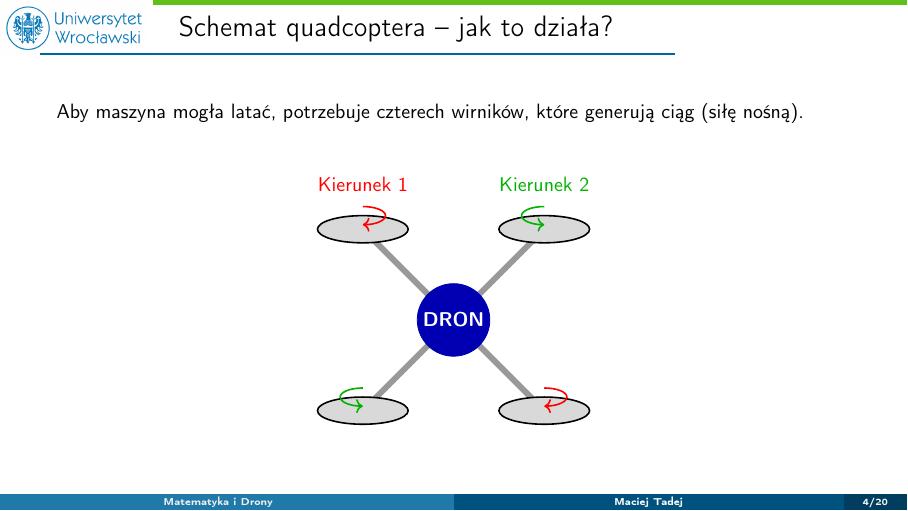
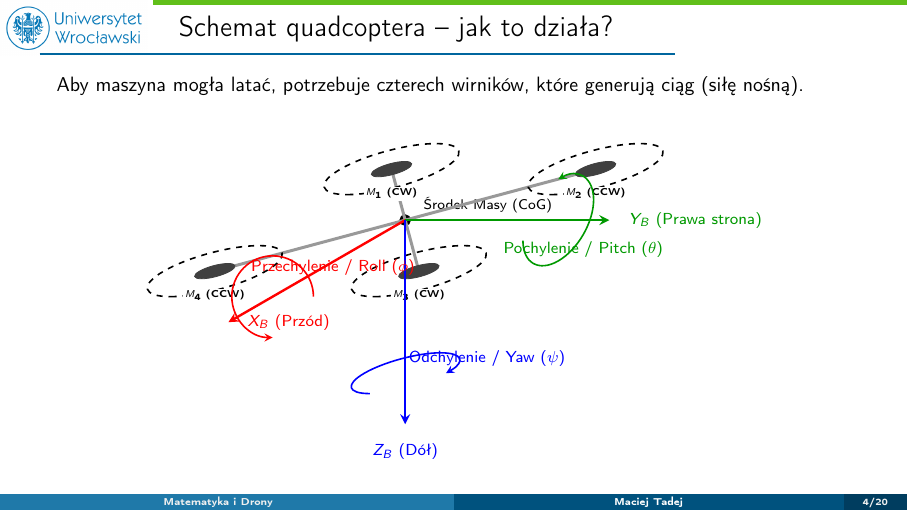
Before and after one commit to tadejow/autonomous-drones-modeling, LaTeX slides (prezentacja/main.tex, which reads prezentacja/sections/01_wstep.tex): page 4 of 20. Compiled offline with pdfLaTeX; a LaTeX package or settings file that is missing is left out.

Commit message:
style: replace simple drone diagram with 3d euler angles diagram

```diff
--- a/prezentacja/sections/01_wstep.tex
+++ b/prezentacja/sections/01_wstep.tex
@@ -23,34 +23,47 @@
     \vspace{0.5cm}
 
     \begin{center}
-    \begin{tikzpicture}[scale=0.8]
-        % Ramiona drona
-        \draw[line width=3pt, gray!80] (-2,-2) -- (2,2);
-        \draw[line width=3pt, gray!80] (-2,2) -- (2,-2);
+    \begin{tikzpicture}[x=(-150:1cm), y=(0:1cm), z=(90:1cm), scale=1.8]
 
-        % Korpus
-        \filldraw[blue!70!black] (0,0) circle (0.8cm) node[white, font=\bfseries] {DRON};
+        % Środek ciężkości (CoG)
+        \coordinate (O) at (0,0,0);
+        \filldraw[black] (O) circle (1.5pt) node[above right, xshift=2mm, font=\scriptsize] {Środek Masy (CoG)};
 
-        % Wirniki (z zaznaczeniem kierunku obrotu)
-        % Górny lewy - CW
-        \filldraw[gray!30, draw=black, thick] (-2,2) ellipse (1cm and 0.3cm);
-        \draw[->, thick, red] (-2, 2.5) arc (90:-90:0.5cm and 0.2cm);
+        % Ramiona drona (Konfiguracja X)
+        \draw[line width=1.5pt, gray!80, line cap=round] (-1,-1,0) -- (1,1,0);
+        \draw[line width=1.5pt, gray!80, line cap=round] (-1,1,0) -- (1,-1,0);
 
-        % Górny prawy - CCW
-        \filldraw[gray!30, draw=black, thick] (2,2) ellipse (1cm and 0.3cm);
-        \draw[->, thick, green!70!black] (2, 2.5) arc (90:270:0.5cm and 0.2cm);
+        % Silniki i Śmigła (Rysowanie płaskich okręgów w płaszczyźnie XY)
+        \begin{scope}[canvas is xy plane at z=0]
+            \foreach \x/\y/\n/\dir in {-1/-1/1/CW, -1/1/2/CCW, 1/1/3/CW, 1/-1/4/CCW} {
+                \filldraw[darkgray] (\x,\y) circle (0.15); % Silnik
+                \draw[thick, dashed] (\x,\y) circle (0.5); % Zasięg śmigła
+                \node[below, fill=white, inner sep=1pt, yshift=-3mm, font=\tiny] at (\x,\y) {$M_\n$ (\dir)};
+            }
+        \end{scope}
 
-        % Dolny lewy - CCW
-        \filldraw[gray!30, draw=black, thick] (-2,-2) ellipse (1cm and 0.3cm);
-        \draw[->, thick, green!70!black] (-2, -1.5) arc (90:270:0.5cm and 0.2cm);
+        % Osie Body Frame (Wydłużone)
+        \draw[->, >=stealth, line width=1.2pt, red] (O) -- (2.0,0,0) node[right, xshift=2mm, font=\footnotesize] {$X_B$ (Przód)};
+        \draw[->, >=stealth, line width=1.2pt, green!60!black] (O) -- (0,2.0,0) node[right, xshift=2mm, font=\footnotesize] {$Y_B$ (Prawa strona)};
+        \draw[->, >=stealth, line width=1.2pt, blue] (O) -- (0,0,-2.0) node[below, yshift=-2mm, font=\footnotesize] {$Z_B$ (Dół)};
 
-        % Dolny prawy - CW
-        \filldraw[gray!30, draw=black, thick] (2,-2) ellipse (1cm and 0.3cm);
-        \draw[->, thick, red] (2, -1.5) arc (90:-90:0.5cm and 0.2cm);
+        % --- Kąty Eulera z użyciem płaszczyzn 3D ---
 
-        % Oznaczenia
-        \node[red] at (-2, 3) {Kierunek 1};
-        \node[green!70!black] at (2, 3) {Kierunek 2};
+        % Roll (Obrót wokół osi X_B -> Leży w płaszczyźnie YZ)
+        \begin{scope}[canvas is yz plane at x=1.5]
+            \draw[->, >=stealth, red, thick] (0.4, 0) arc (0:270:0.4) node[midway, right, font=\footnotesize] {Przechylenie / Roll ($\phi$)};
+        \end{scope}
+
+        % Pitch (Obrót wokół osi Y_B -> Leży w płaszczyźnie XZ)
+        \begin{scope}[canvas is xz plane at y=1.5]
+            \draw[->, >=stealth, green!60!black, thick] (0.4, 0) arc (0:-270:0.4) node[midway, below, font=\footnotesize] {Pochylenie / Pitch ($\theta$)};
+        \end{scope}
+
+        % Yaw (Obrót wokół osi Z_B -> Leży w płaszczyźnie XY)
+        \begin{scope}[canvas is xy plane at z=-1.5]
+            \draw[->, >=stealth, blue, thick] (0.4, 0) arc (0:-270:0.4) node[midway, right, font=\footnotesize] {Odchylenie / Yaw ($\psi$)};
+        \end{scope}
+
     \end{tikzpicture}
     \end{center}
 \end{frame}
```
